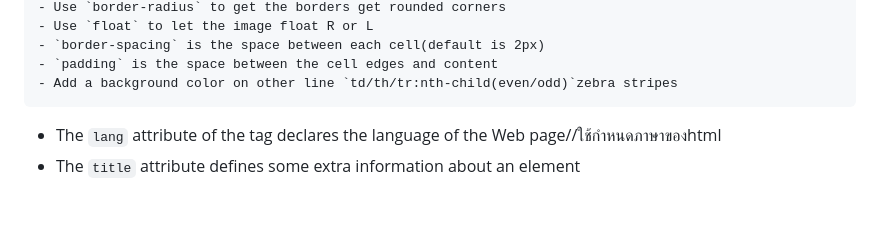
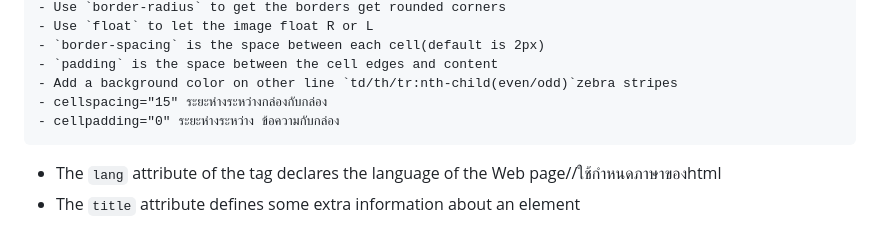
Before and after one commit to Minkkies/HtmlTutorial1, a Markdown page: Note/Basic Html.md, the part around the change. GitHub-like rendering; blank space fills up the shorter version.

Commit message:
contineous balbalbal

```diff
--- a/Note/Basic Html.md
+++ b/Note/Basic Html.md
@@ -41,6 +41,8 @@ ex. คำสั่งที่ใช้ขยายในคำสั่งอ
 - `border-spacing` is the space between each cell(default is 2px)
 - `padding` is the space between the cell edges and content
 - Add a background color on other line `td/th/tr:nth-child(even/odd)`zebra stripes
+- cellspacing="15" ระยะห่างระหว่างกล่องกับกล่อง
+- cellpadding="0" ระยะห่างระหว่าง ข้อความกับกล่อง
 </pre>
 
 * The `lang` attribute of the <html> tag declares the language of the Web page//ใช้กำหนดภาษาของhtml
```
